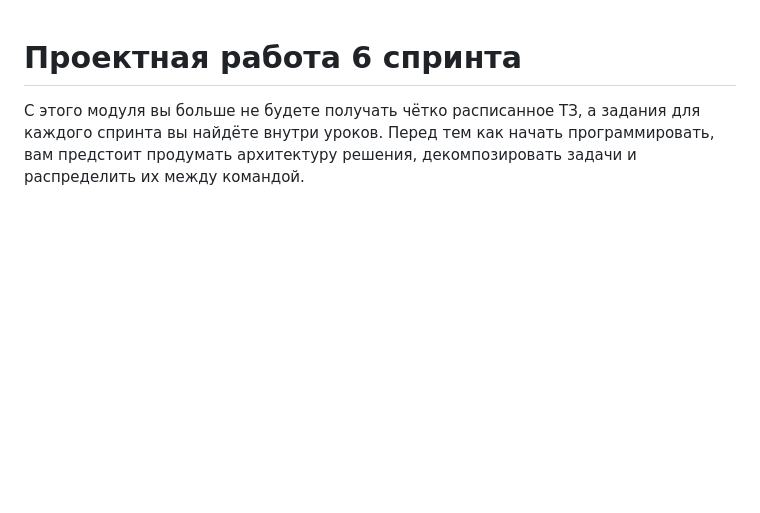
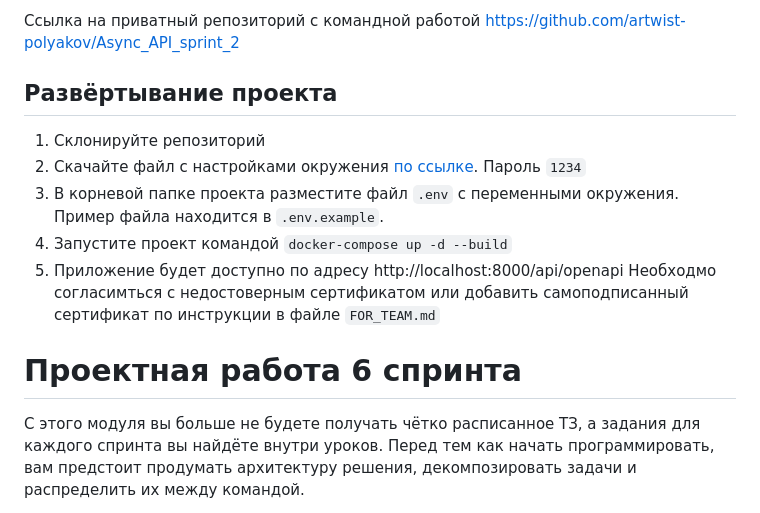
Before and after one commit to artwist-polyakov/Auth_sprint_1, a Markdown page: README.md, the part around the change. GitHub-like rendering; blank space fills up the shorter version.

Commit message:
описывает запуск проекта

```diff
--- a/README.md
+++ b/README.md
@@ -1,3 +1,14 @@
+Ссылка на приватный репозиторий с командной работой https://github.com/artwist-polyakov/Async_API_sprint_2
+
+## Развёртывание проекта
+
+1. Склонируйте репозиторий
+2. Скачайте файл с настройками окружения [по ссылке](https://disk.yandex.ru/d/EqKF0k8QJgGKQA). Пароль `1234`
+3. В корневой папке проекта разместите файл `.env` с переменными окружения. Пример файла находится в `.env.example`.
+4. Запустите проект командой `docker-compose up -d --build`
+5. Приложение будет доступно по адресу http://localhost:8000/api/openapi
+Необходмо согласимться с недостоверным сертификатом или добавить самоподписанный сертификат по инструкции в файле `FOR_TEAM.md`
+
 # Проектная работа 6 спринта
 
 С этого модуля вы больше не будете получать чётко расписанное ТЗ, а задания для каждого спринта вы найдёте внутри уроков. Перед тем как начать программировать, вам предстоит продумать архитектуру решения, декомпозировать задачи и распределить их между командой.
```
